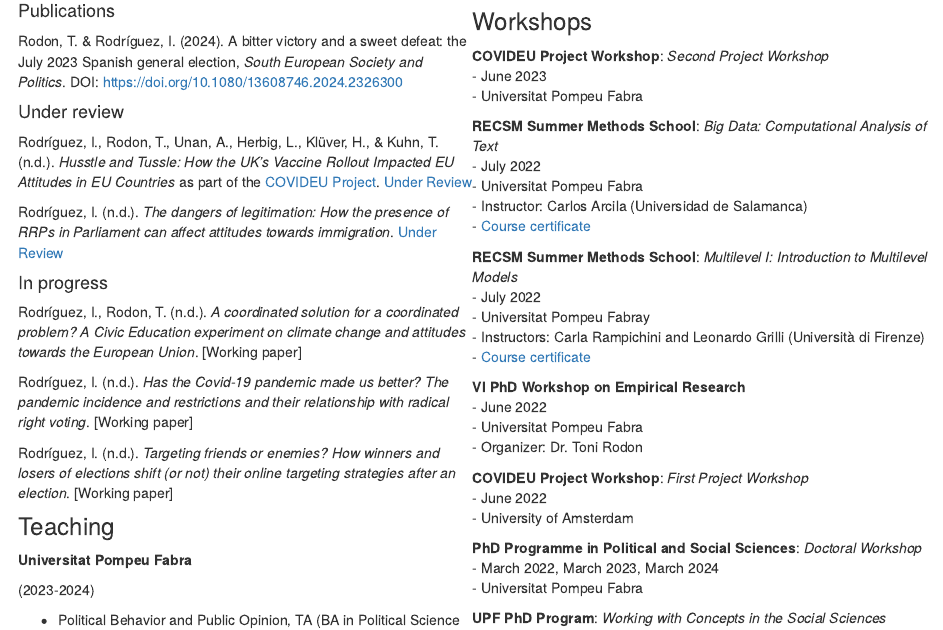
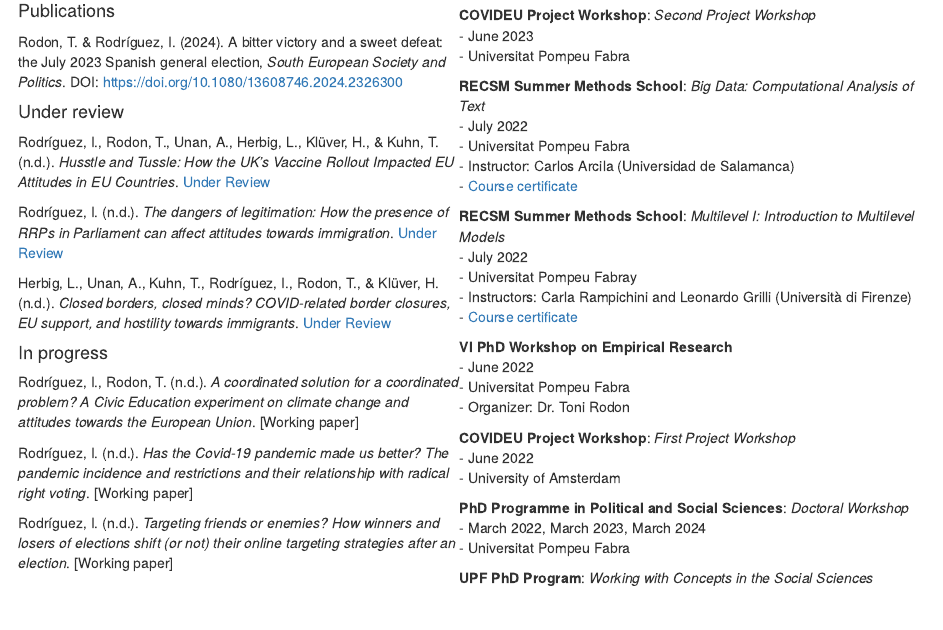
Before and after one commit to irenerodriguezlopez/irenerodriguezlopez.github.io, an R Markdown document (cv.Rmd): the page in a window 1100 px wide, from 550 px down before the commit and from 570 px down after it, so that both start at the same text. Rendered offline with R 4.5, knitr and Pandoc, with nearby package versions.

Commit message:
Update cv.Rmd
add border paper

```diff
--- a/cv.Rmd
+++ b/cv.Rmd
@@ -25,9 +25,11 @@ Rodon, T. & Rodríguez, I. (2024). A bitter victory and a sweet defeat: the July
 
 #### Under review
 
-Rodríguez, I., Rodon, T., Unan, A., Herbig, L., Klüver, H., & Kuhn, T. (n.d.). *Husstle and Tussle: How the UK's Vaccine Rollout Impacted EU Attitudes in EU Countries* as part of the [COVIDEU Project](https://www.covideu.info). [Under Review]
+Rodríguez, I., Rodon, T., Unan, A., Herbig, L., Klüver, H., & Kuhn, T. (n.d.). *Husstle and Tussle: How the UK's Vaccine Rollout Impacted EU Attitudes in EU Countries*. [Under Review]
 
 Rodríguez, I. (n.d.). *The dangers of legitimation: How the presence of RRPs in Parliament can affect attitudes towards immigration*. [Under Review]
+
+Herbig, L., Unan, A., Kuhn, T., Rodríguez, I., Rodon, T., & Klüver, H. (n.d.). *Closed borders, closed minds? COVID-related border closures, EU support, and hostility towards immigrants*. [Under Review]
 
 
 #### In progress
```
